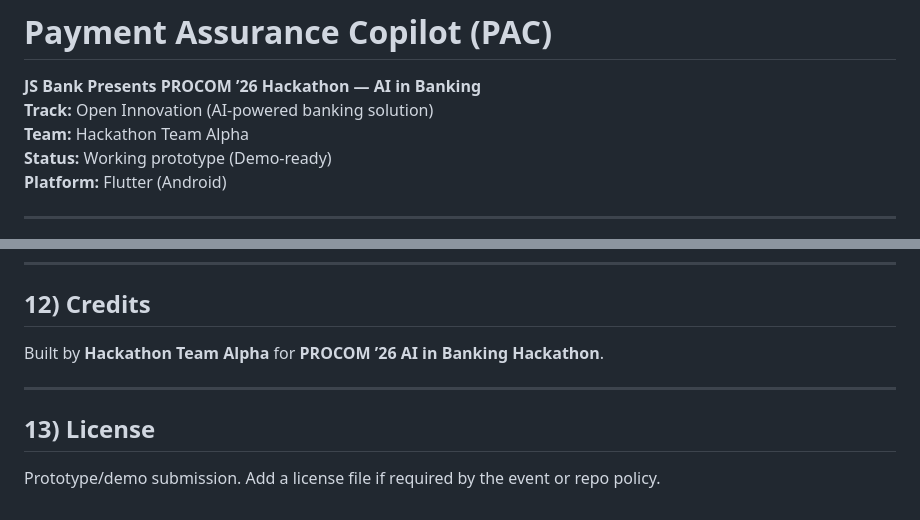
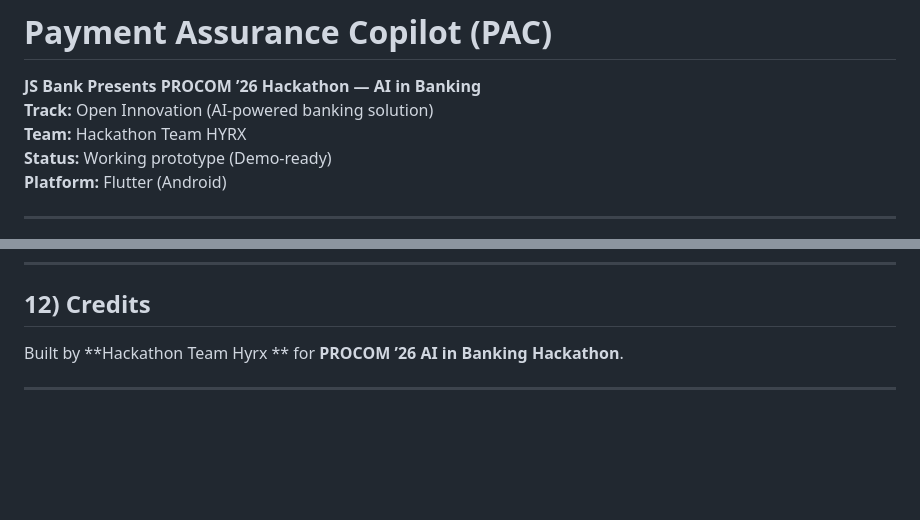
Before and after one commit to Yasirpyro/pac_app, a Markdown page: README.md, 2 parts joined by grey strips. GitHub-like rendering; blank space fills up the shorter version.

Commit message:
Update team name in README.md

```diff
--- a/README.md
+++ b/README.md
@@ -2,7 +2,7 @@
 
 **JS Bank Presents PROCOM ’26 Hackathon — AI in Banking**
 **Track:** Open Innovation (AI-powered banking solution)
-**Team:** Hackathon Team Alpha
+**Team:** Hackathon Team HYRX
 **Status:** Working prototype (Demo-ready)
 **Platform:** Flutter (Android)
 
@@ -259,9 +259,6 @@ APK output:
 ---
 
 ## 12) Credits
-Built by **Hackathon Team Alpha** for **PROCOM ’26 AI in Banking Hackathon**.
+Built by **Hackathon Team Hyrx ** for **PROCOM ’26 AI in Banking Hackathon**.
 
 ---
-
-## 13) License
-Prototype/demo submission. Add a license file if required by the event or repo policy.
```
